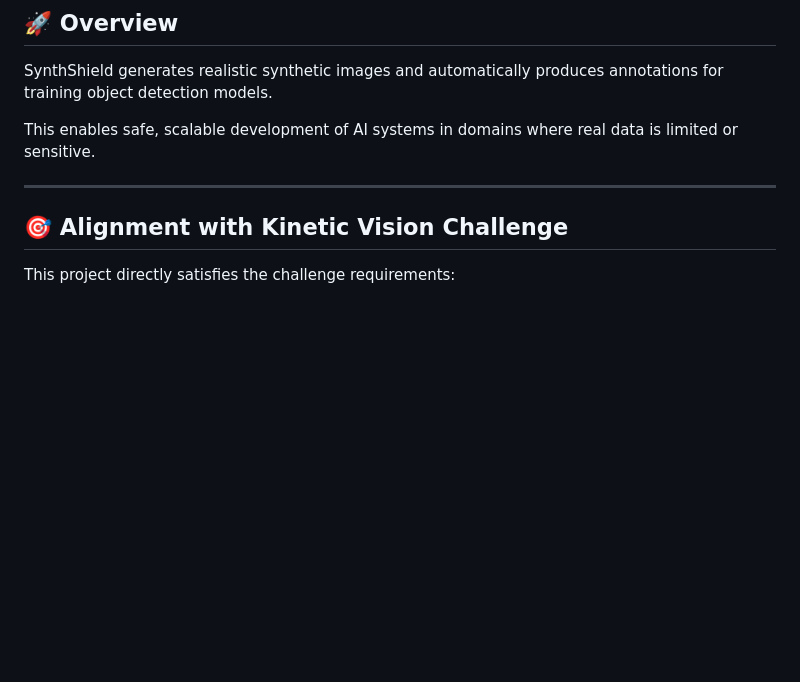
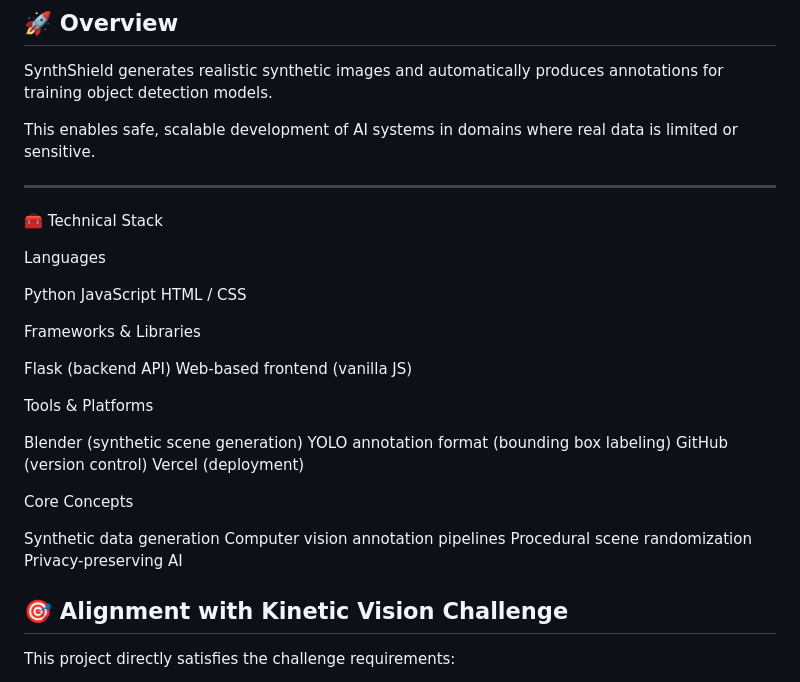
Before and after one commit to marti7m5/synthshield, a Markdown page: README.md, the part around the change. GitHub-like rendering; blank space fills up the shorter version.

Commit message:
Add technical stack to README
Added technical stack section with languages, frameworks, tools, and core concepts.

```diff
--- a/README.md
+++ b/README.md
@@ -21,6 +21,33 @@ SynthShield generates realistic synthetic images and automatically produces anno
 This enables safe, scalable development of AI systems in domains where real data is limited or sensitive.
 
 ---
+
+🧰 Technical Stack
+
+Languages
+
+Python
+JavaScript
+HTML / CSS
+
+Frameworks & Libraries
+
+Flask (backend API)
+Web-based frontend (vanilla JS)
+
+Tools & Platforms
+
+Blender (synthetic scene generation)
+YOLO annotation format (bounding box labeling)
+GitHub (version control)
+Vercel (deployment)
+
+Core Concepts
+
+Synthetic data generation
+Computer vision annotation pipelines
+Procedural scene randomization
+Privacy-preserving AI
 
 ## 🎯 Alignment with Kinetic Vision Challenge
 
```
